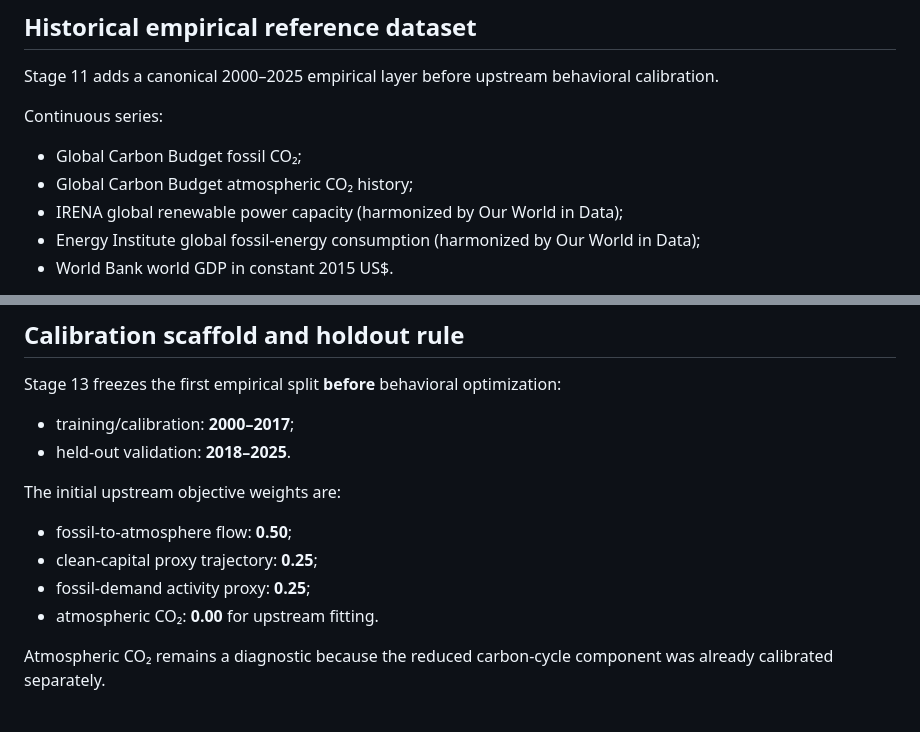
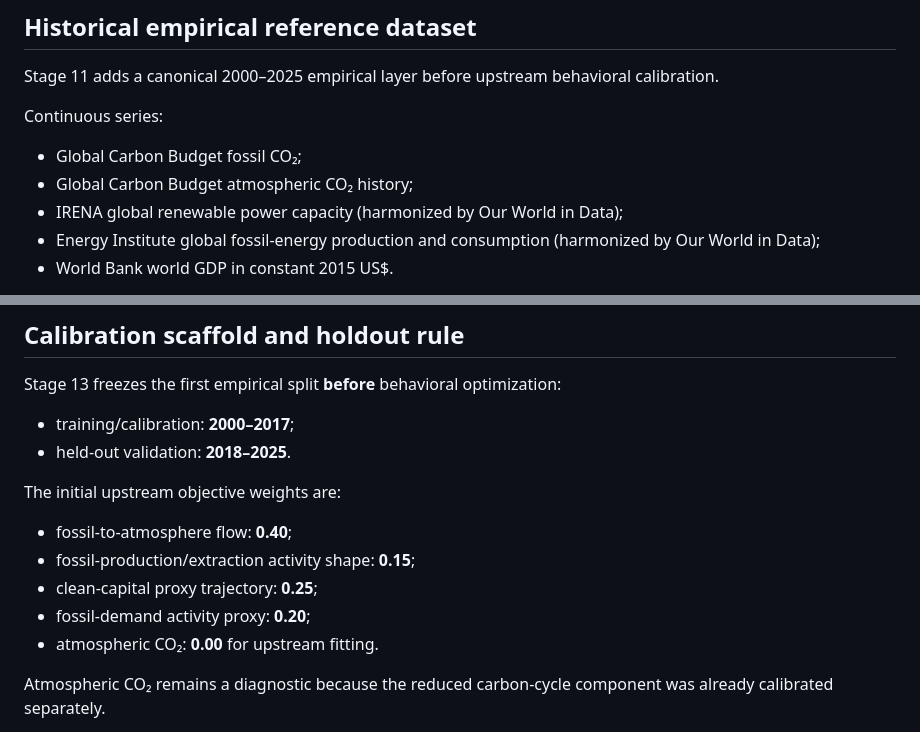
Before and after one commit to Aryakia/carbon-cycle-demo, a Markdown page: README.md, 2 parts joined by grey strips. Drawn GitHub-style.

Commit message:
Align README with extraction-aware calibration objective

```diff
--- a/README.md
+++ b/README.md
@@ -337,7 +337,7 @@ Continuous series:
 - Global Carbon Budget fossil CO₂;
 - Global Carbon Budget atmospheric CO₂ history;
 - IRENA global renewable power capacity (harmonized by Our World in Data);
-- Energy Institute global fossil-energy consumption (harmonized by Our World in Data);
+- Energy Institute global fossil-energy production and consumption (harmonized by Our World in Data);
 - World Bank world GDP in constant 2015 US$.
 
 The model-observation mapping is explicit: renewable capacity and fossil-energy consumption are **proxies**, not silently relabeled model stocks. Fossil production capacity, investment, and institutional resistance remain documented measurement gaps until defensible observations are added.
@@ -354,9 +354,10 @@ Stage 13 freezes the first empirical split **before** behavioral optimization:
 
 The initial upstream objective weights are:
 
-- fossil-to-atmosphere flow: **0.50**;
+- fossil-to-atmosphere flow: **0.40**;
+- fossil-production/extraction activity shape: **0.15**;
 - clean-capital proxy trajectory: **0.25**;
-- fossil-demand activity proxy: **0.25**;
+- fossil-demand activity proxy: **0.20**;
 - atmospheric CO₂: **0.00** for upstream fitting.
 
 Atmospheric CO₂ remains a diagnostic because the reduced carbon-cycle component was already calibrated separately.
```
